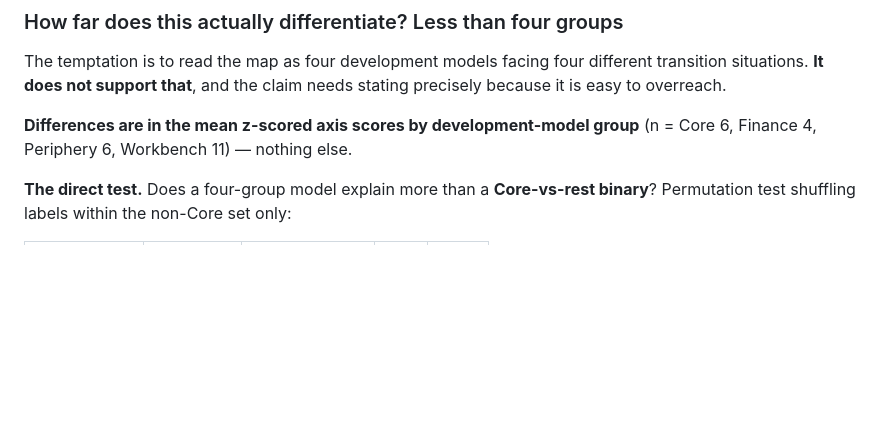
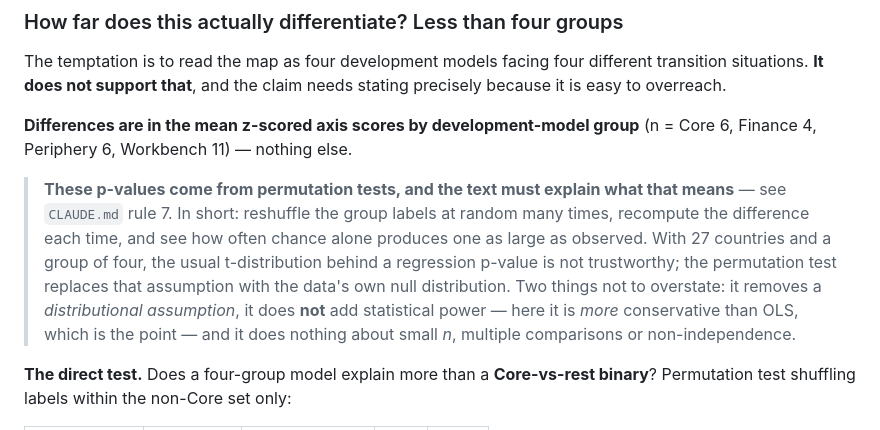
Before and after one commit to graebnerc/ecol-taxonomy, a Markdown page: writing/results-summary.md, the part around the change. Drawn GitHub-style; blank space fills up the shorter version.

Commit message:
Add the permutation-test explainer where the p-values first appear
The companion edit in the previous commit missed: the target text had
already changed in the growth->development rename, so the assertion
failed and only writing/CLAUDE.md was updated. The pointer now sits in
results-summary.md immediately before the first permutation p-values,
so the rule is met where the numbers are and not only in the
instructions file.

Co-Authored-By: Claude Opus 5 <noreply@anthropic.com>
Claude-Session: https://claude.ai/code/session_018ryizaggoJw5Zjav2oNjBC

```diff
--- a/writing/results-summary.md
+++ b/writing/results-summary.md
@@ -127,6 +127,17 @@ precisely because it is easy to overreach.
 
 **Differences are in the mean z-scored axis scores by development-model group**
 (n = Core 6, Finance 4, Periphery 6, Workbench 11) — nothing else.
+
+> **These p-values come from permutation tests, and the text must explain what
+> that means** — see `CLAUDE.md` rule 7. In short: reshuffle the group labels at
+> random many times, recompute the difference each time, and see how often chance
+> alone produces one as large as observed. With 27 countries and a group of four,
+> the usual t-distribution behind a regression p-value is not trustworthy; the
+> permutation test replaces that assumption with the data's own null distribution.
+> Two things not to overstate: it removes a *distributional assumption*, it does
+> **not** add statistical power — here it is *more* conservative than OLS, which is
+> the point — and it does nothing about small *n*, multiple comparisons or
+> non-independence.
 
 **The direct test.** Does a four-group model explain more than a **Core-vs-rest
 binary**? Permutation test shuffling labels within the non-Core set only:
```
Also changed, not shown: writing/evidence/numbers.md (+1 -1 lines).
